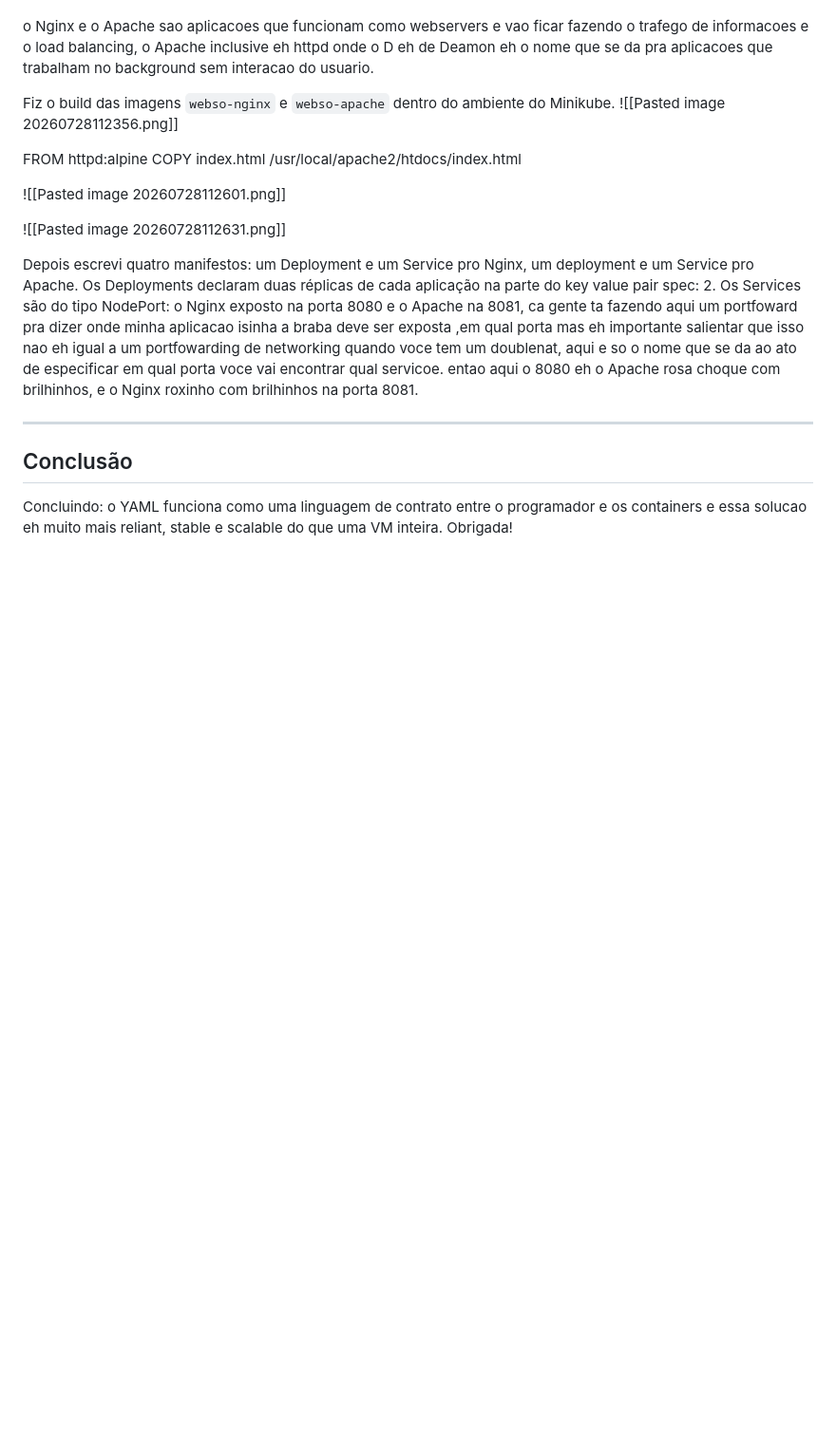
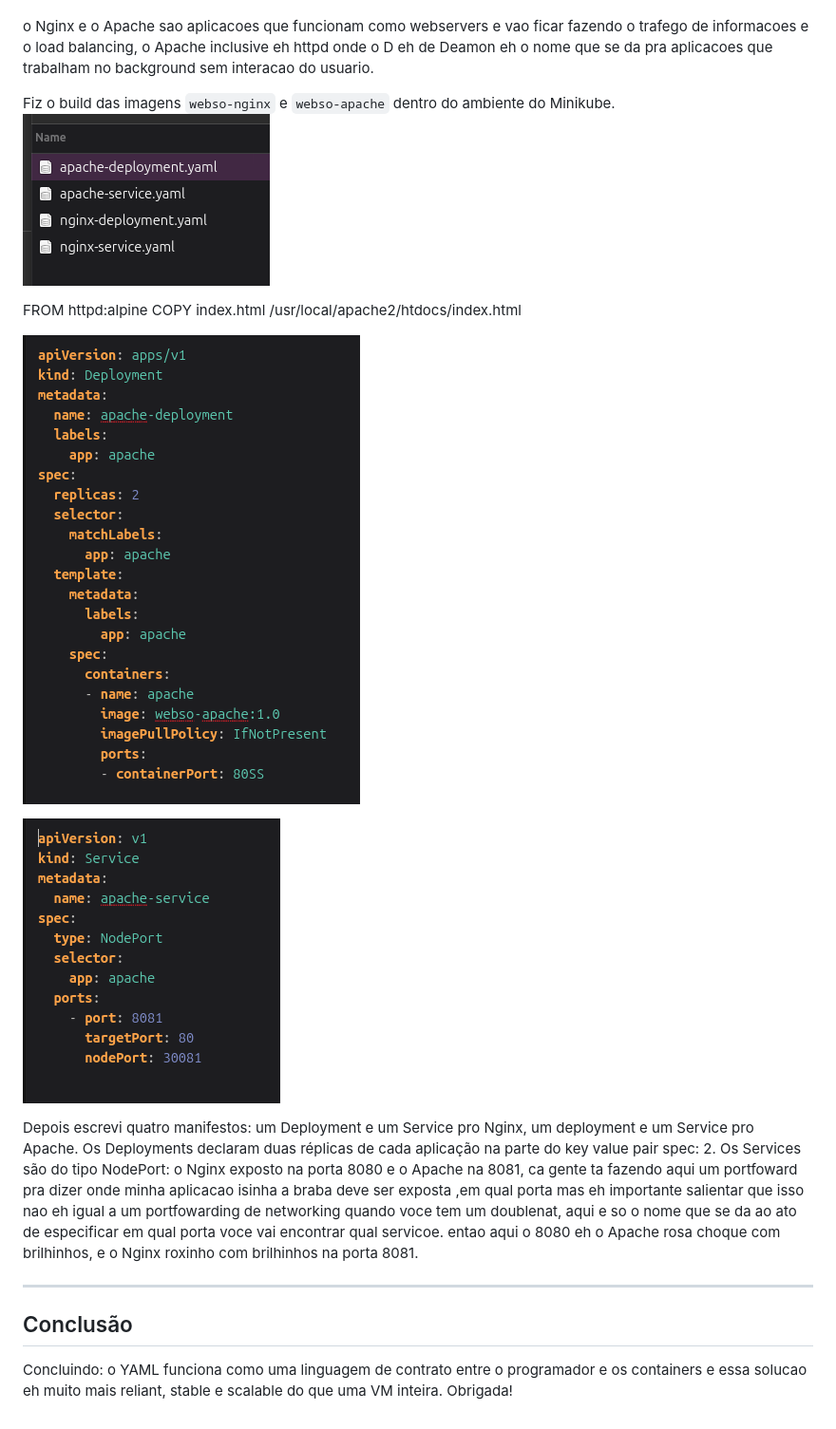
Before and after one commit to isathepigeon/trabalho-kubernetes, a Markdown page: docs/Roteiro.md, the part around the change. Shown at 95% size. GitHub-like rendering; blank space fills up the shorter version.

Commit message:
Revise Roteiro.md with image updates and deployment info
Updated image references and clarified deployment details for Nginx and Apache.

```diff
--- a/docs/Roteiro.md
+++ b/docs/Roteiro.md
@@ -44,14 +44,14 @@ Voce tem o Debian que e a distro mais antiga, a Ubuntu que e user friendly, a Fe
 o Nginx e o Apache sao aplicacoes que funcionam como webservers e vao ficar fazendo o trafego de informacoes e o load balancing, o Apache inclusive eh httpd onde o D eh de Deamon eh o nome que se da pra aplicacoes que trabalham no background sem interacao do usuario.
 
 Fiz o build das imagens `webso-nginx` e `webso-apache` dentro do ambiente do Minikube.
-![[Pasted image 20260728112356.png]]
+![Pasted image 20260728112356.png](Pasted%20image%2020260728112356.png)
 
 FROM httpd:alpine
 COPY index.html /usr/local/apache2/htdocs/index.html
 
-![[Pasted image 20260728112601.png]]
+![Pasted image 20260728112601.png](Pasted%20image%2020260728112601.png)
 
-![[Pasted image 20260728112631.png]]
+![Pasted image 20260728112631.png](Pasted%20image%2020260728112631.png)
 
 
 Depois escrevi quatro manifestos: um Deployment e um Service pro Nginx, um deployment e um Service pro Apache. Os Deployments declaram duas réplicas de cada aplicação na parte do key value pair spec: 2. Os Services são do tipo NodePort: o Nginx exposto na porta 8080 e o Apache na 8081, ca gente ta fazendo aqui um portfoward pra dizer onde minha aplicacao isinha a braba deve ser exposta ,em qual porta mas eh importante salientar que isso nao eh igual a um portfowarding de networking quando voce tem um doublenat, aqui e so o nome que se da ao ato de especificar em qual porta voce vai encontrar qual servicoe. entao aqui o 8080 eh o Apache rosa choque com brilhinhos, e o Nginx roxinho com brilhinhos na porta 8081.
```
